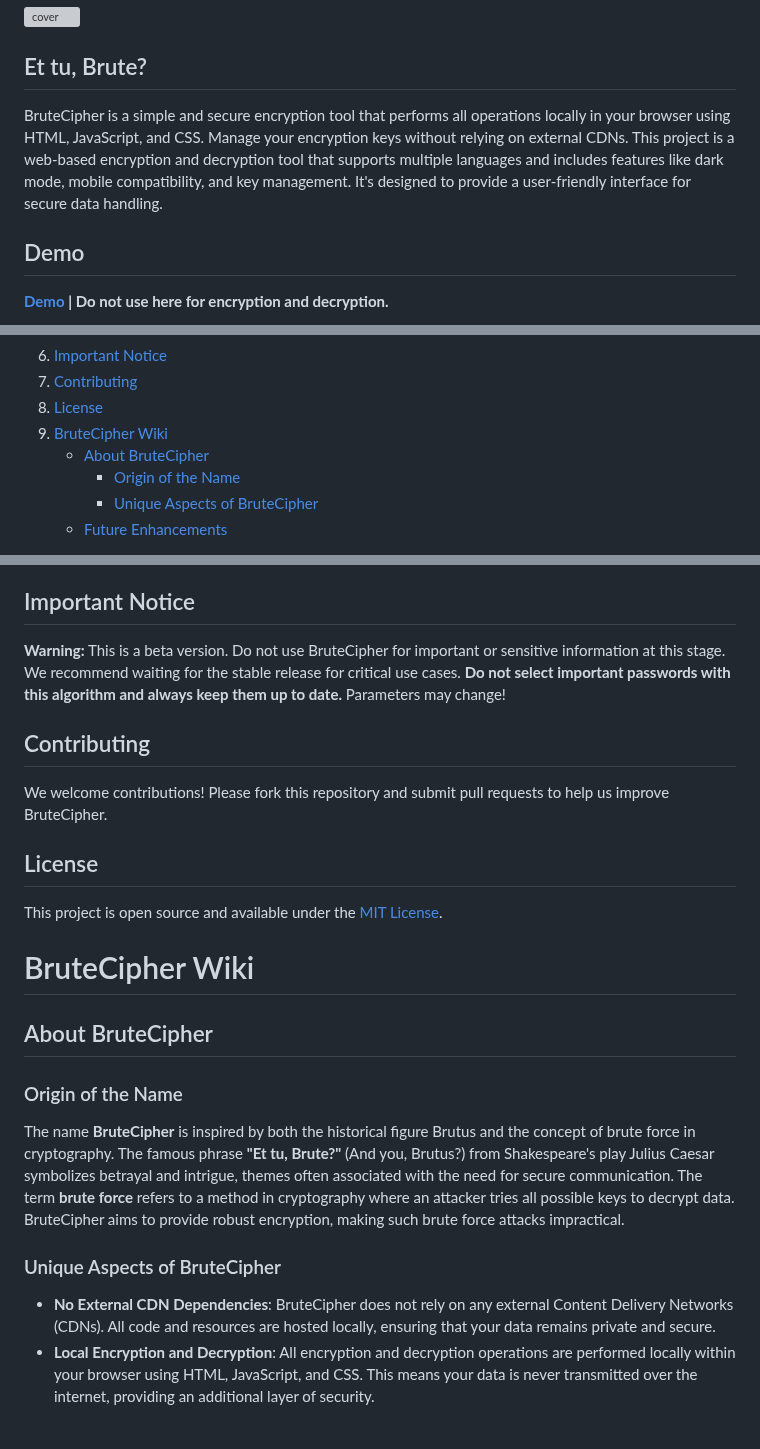
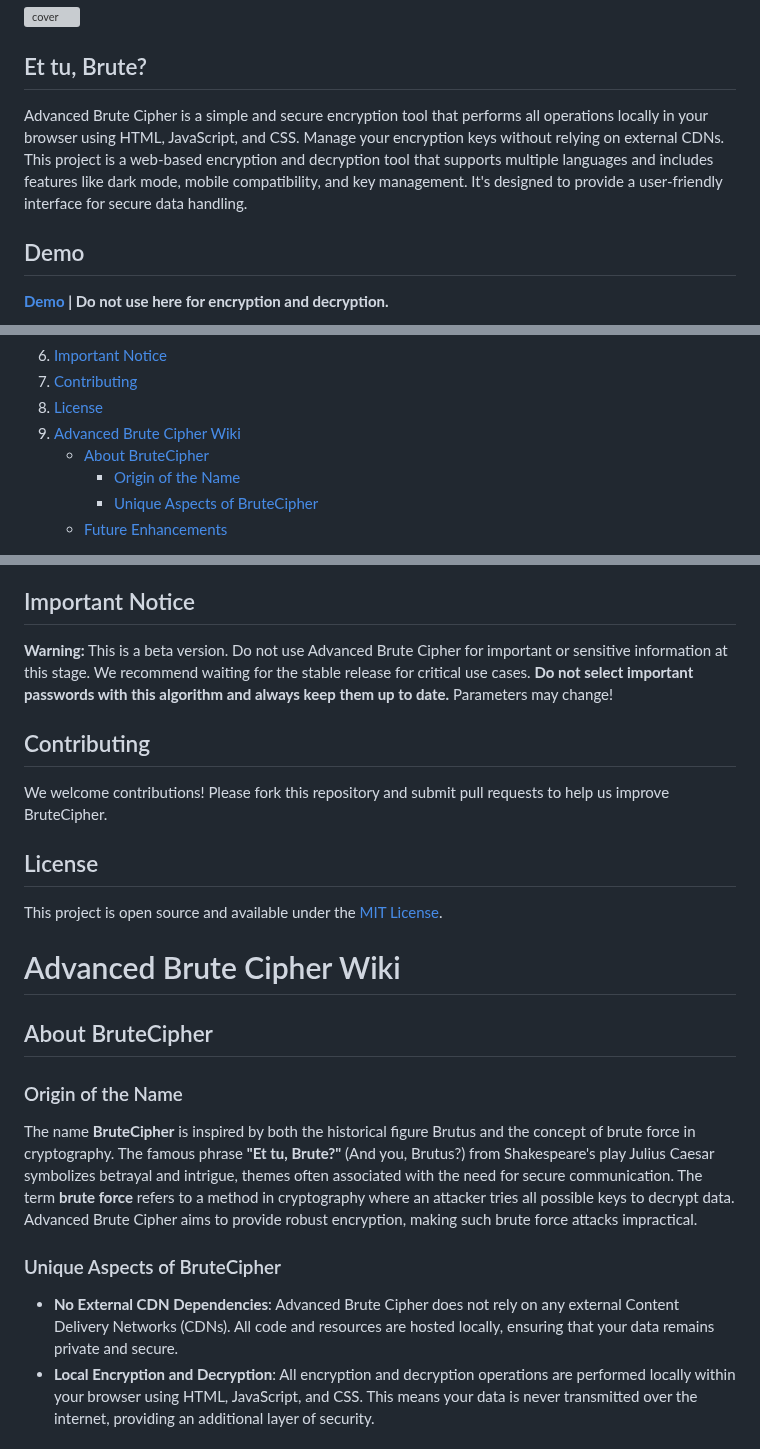
Before and after one commit to dogukansahil/AdvancedBruteCipher, a Markdown page: README.md, 3 parts joined by grey strips. Rendered like a GitHub page; grey boxes are pictures that could not be loaded.

```diff
--- a/README.md
+++ b/README.md
@@ -1,7 +1,7 @@
 # Advanced Brute Cipher (ABC)
 ![cover](https://github.com/dogukansahil/AdvancedBruteCipher/blob/main/docs/public/cover.jpg?raw=true)
 ## Et tu, Brute?
-BruteCipher is a simple and secure encryption tool that performs all operations locally in your browser using HTML, JavaScript, and CSS. Manage your encryption keys without relying on external CDNs. This project is a web-based encryption and decryption tool that supports multiple languages and includes features like dark mode, mobile compatibility, and key management. It's designed to provide a user-friendly interface for secure data handling.
+Advanced Brute Cipher is a simple and secure encryption tool that performs all operations locally in your browser using HTML, JavaScript, and CSS. Manage your encryption keys without relying on external CDNs. This project is a web-based encryption and decryption tool that supports multiple languages and includes features like dark mode, mobile compatibility, and key management. It's designed to provide a user-friendly interface for secure data handling.
 ## Demo
 
 **[Demo](https://htmlpreview.github.io/?https://github.com/dogukansahil/AdvancedBruteCipher/blob/main/webapp/index.html) | Do not use here for encryption and decryption.**
@@ -22,7 +22,7 @@ BruteCipher is a simple and secure encryption tool that performs all operations
 6. [Important Notice](#important-notice)
 7. [Contributing](#contributing)
 8. [License](#license)
-9. [BruteCipher Wiki](#brutecipher-wiki)
+9. [Advanced Brute Cipher Wiki](#brutecipher-wiki)
    - [About BruteCipher](#about-brutecipher)
      - [Origin of the Name](#origin-of-the-name)
      - [Unique Aspects of BruteCipher](#unique-aspects-of-brutecipher)
@@ -128,7 +128,7 @@ We are continuously working on enhancing BruteCipher. Future updates will includ
 
 ## Important Notice
 
-**Warning:** This is a beta version. Do not use BruteCipher for important or sensitive information at this stage. We recommend waiting for the stable release for critical use cases. **Do not select important passwords with this algorithm and always keep them up to date.** Parameters may change!
+**Warning:** This is a beta version. Do not use Advanced Brute Cipher for important or sensitive information at this stage. We recommend waiting for the stable release for critical use cases. **Do not select important passwords with this algorithm and always keep them up to date.** Parameters may change!
 
 ## Contributing
 
@@ -138,15 +138,15 @@ We welcome contributions! Please fork this repository and submit pull requests t
 
 This project is open source and available under the [MIT License](LICENSE).
 
-# BruteCipher Wiki
+# Advanced Brute Cipher Wiki
 
 ## About BruteCipher
 
 ### Origin of the Name
-The name **BruteCipher** is inspired by both the historical figure Brutus and the concept of brute force in cryptography. The famous phrase **"Et tu, Brute?"** (And you, Brutus?) from Shakespeare's play Julius Caesar symbolizes betrayal and intrigue, themes often associated with the need for secure communication. The term **brute force** refers to a method in cryptography where an attacker tries all possible keys to decrypt data. BruteCipher aims to provide robust encryption, making such brute force attacks impractical.
+The name **BruteCipher** is inspired by both the historical figure Brutus and the concept of brute force in cryptography. The famous phrase **"Et tu, Brute?"** (And you, Brutus?) from Shakespeare's play Julius Caesar symbolizes betrayal and intrigue, themes often associated with the need for secure communication. The term **brute force** refers to a method in cryptography where an attacker tries all possible keys to decrypt data. Advanced Brute Cipher aims to provide robust encryption, making such brute force attacks impractical.
 
 ### Unique Aspects of BruteCipher
-- **No External CDN Dependencies**: BruteCipher does not rely on any external Content Delivery Networks (CDNs). All code and resources are hosted locally, ensuring that your data remains private and secure.
+- **No External CDN Dependencies**: Advanced Brute Cipher does not rely on any external Content Delivery Networks (CDNs). All code and resources are hosted locally, ensuring that your data remains private and secure.
 - **Local Encryption and Decryption**: All encryption and decryption operations are performed locally within your browser using HTML, JavaScript, and CSS. This means your data is never transmitted over the internet, providing an additional layer of security.
 
 ## Future Enhancements
```
Also changed, not shown: other parts of README.md (+1 -1 lines).
